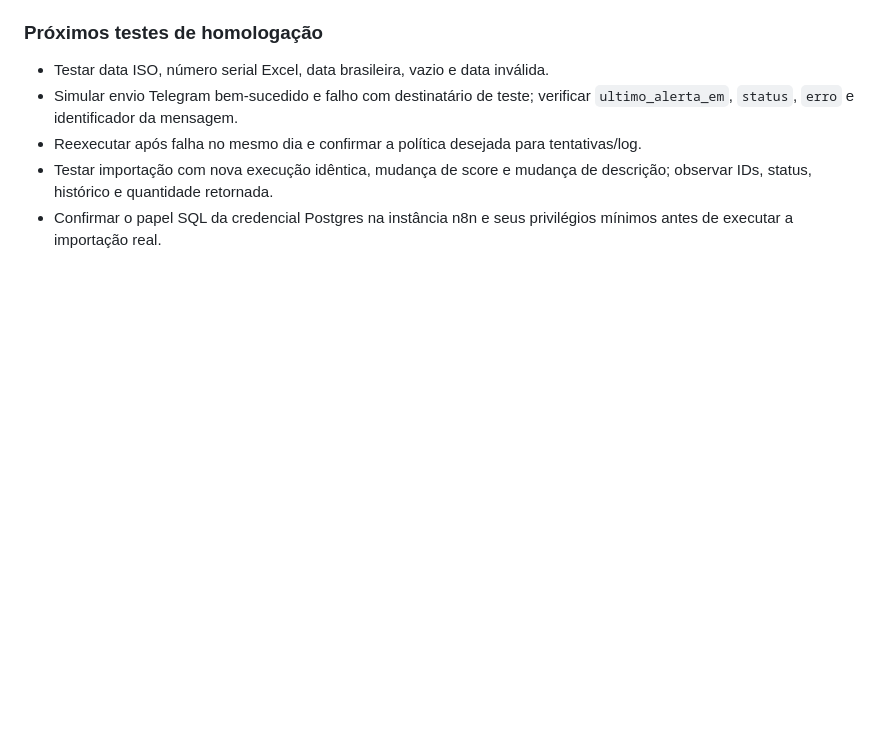
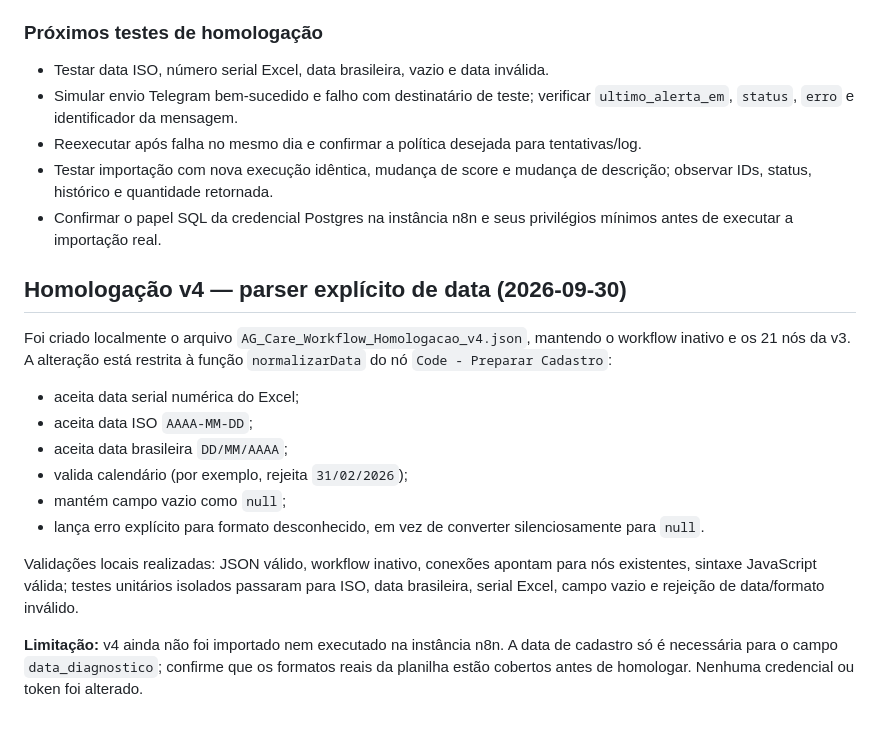
Before and after one commit to afrogustaprefeitura-rgb/ag-care, a Markdown page: docs/auditoria/2026-09-29-n8n-achados-e-testes.md, the part around the change. Rendered like a GitHub page; blank space fills up the shorter version.

Commit message:
docs(n8n): registrar parser de data da homologação v4

```diff
--- a/docs/auditoria/2026-09-29-n8n-achados-e-testes.md
+++ b/docs/auditoria/2026-09-29-n8n-achados-e-testes.md
@@ -139,3 +139,18 @@ O JSON local foi reaberto e os nós/parametrizações foram inspecionados; isso
 - Reexecutar após falha no mesmo dia e confirmar a política desejada para tentativas/log.
 - Testar importação com nova execução idêntica, mudança de score e mudança de descrição; observar IDs, status, histórico e quantidade retornada.
 - Confirmar o papel SQL da credencial Postgres na instância n8n e seus privilégios mínimos antes de executar a importação real.
+
+
+## Homologação v4 — parser explícito de data (2026-09-30)
+
+Foi criado localmente o arquivo `AG_Care_Workflow_Homologacao_v4.json`, mantendo o workflow inativo e os 21 nós da v3. A alteração está restrita à função `normalizarData` do nó `Code - Preparar Cadastro`:
+- aceita data serial numérica do Excel;
+- aceita data ISO `AAAA-MM-DD`;
+- aceita data brasileira `DD/MM/AAAA`;
+- valida calendário (por exemplo, rejeita `31/02/2026`);
+- mantém campo vazio como `null`;
+- lança erro explícito para formato desconhecido, em vez de converter silenciosamente para `null`.
+
+Validações locais realizadas: JSON válido, workflow inativo, conexões apontam para nós existentes, sintaxe JavaScript válida; testes unitários isolados passaram para ISO, data brasileira, serial Excel, campo vazio e rejeição de data/formato inválido.
+
+**Limitação:** v4 ainda não foi importado nem executado na instância n8n. A data de cadastro só é necessária para o campo `data_diagnostico`; confirme que os formatos reais da planilha estão cobertos antes de homologar. Nenhuma credencial ou token foi alterado.
```
